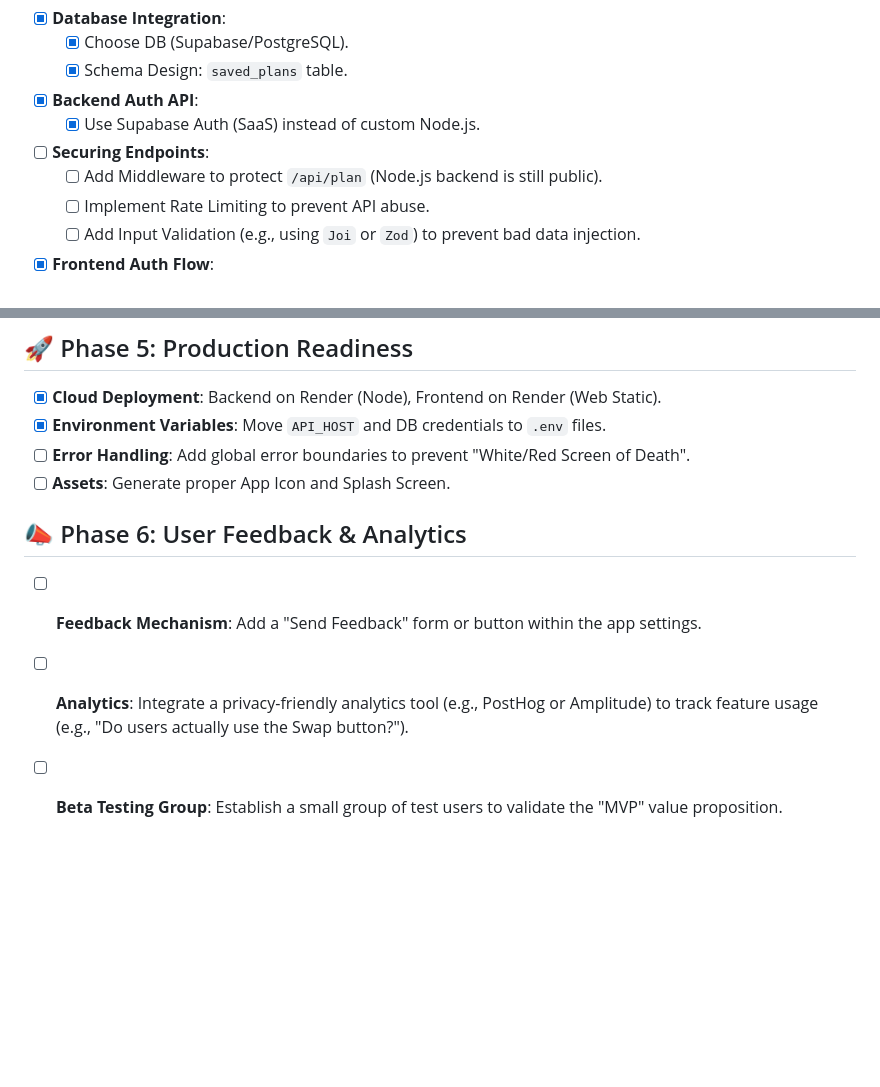
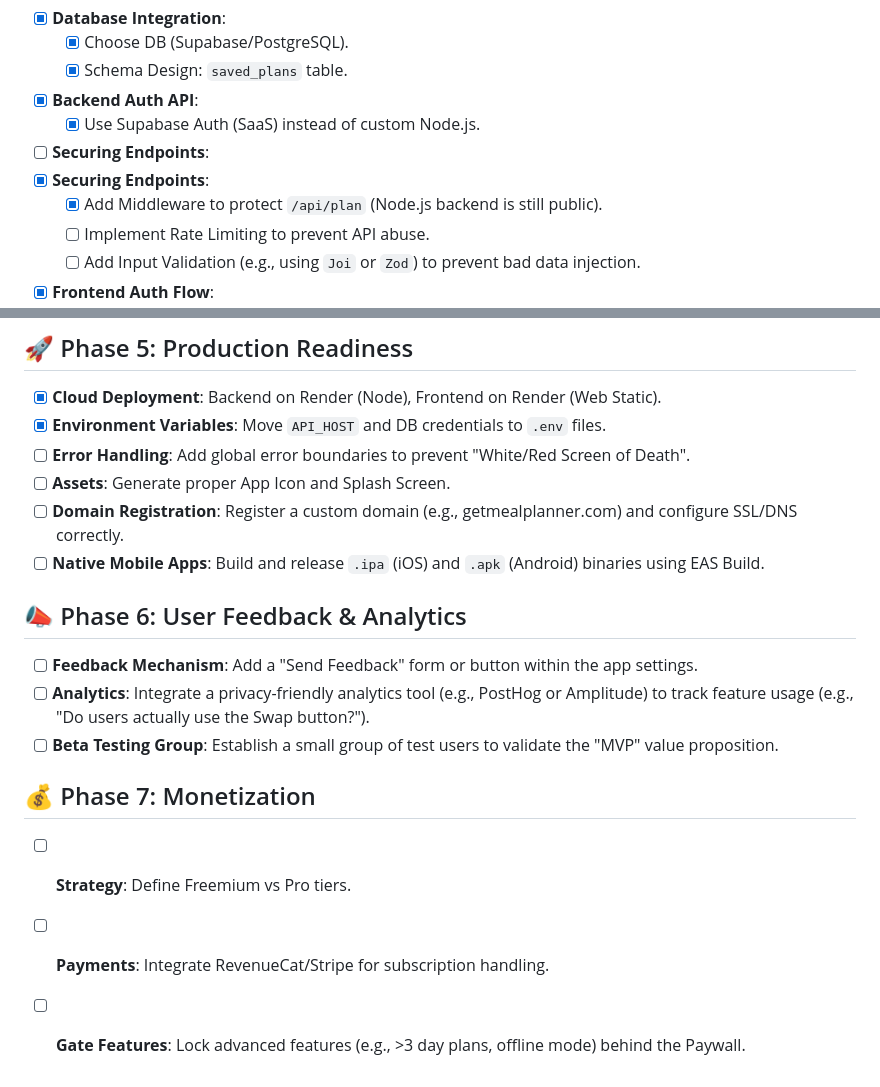
Before and after one commit to hpursan/meal-planner, a Markdown page: MVP_ROADMAP.md, 2 parts joined by grey strips. Rendered like a GitHub page; blank space fills up the shorter version.

Commit message:
docs: update roadmap with security status and future plans for domain/apps

```diff
--- a/MVP_ROADMAP.md
+++ b/MVP_ROADMAP.md
@@ -40,7 +40,8 @@ Moving from a "toy app" to a real product requires User Accounts.
 - [x] **Backend Auth API**:
     - [x] Use Supabase Auth (SaaS) instead of custom Node.js.
 - [ ] **Securing Endpoints**:
-    - [ ] Add Middleware to protect `/api/plan` (Node.js backend is still public).
+- [x] **Securing Endpoints**:
+    - [x] Add Middleware to protect `/api/plan` (Node.js backend is still public).
     - [ ] Implement Rate Limiting to prevent API abuse.
     - [ ] Add Input Validation (e.g., using `Joi` or `Zod`) to prevent bad data injection.
 - [x] **Frontend Auth Flow**:
@@ -72,8 +73,15 @@ Moving from a "toy app" to a real product requires User Accounts.
 - [x] **Environment Variables**: Move `API_HOST` and DB credentials to `.env` files.
 - [ ] **Error Handling**: Add global error boundaries to prevent "White/Red Screen of Death".
 - [ ] **Assets**: Generate proper App Icon and Splash Screen.
+- [ ] **Domain Registration**: Register a custom domain (e.g., getmealplanner.com) and configure SSL/DNS correctly.
+- [ ] **Native Mobile Apps**: Build and release `.ipa` (iOS) and `.apk` (Android) binaries using EAS Build.
 
 ## 📣 Phase 6: User Feedback & Analytics
 - [ ] **Feedback Mechanism**: Add a "Send Feedback" form or button within the app settings.
 - [ ] **Analytics**: Integrate a privacy-friendly analytics tool (e.g., PostHog or Amplitude) to track feature usage (e.g., "Do users actually use the Swap button?").
 - [ ] **Beta Testing Group**: Establish a small group of test users to validate the "MVP" value proposition.
+
+## 💰 Phase 7: Monetization
+- [ ] **Strategy**: Define Freemium vs Pro tiers.
+- [ ] **Payments**: Integrate RevenueCat/Stripe for subscription handling.
+- [ ] **Gate Features**: Lock advanced features (e.g., >3 day plans, offline mode) behind the Paywall.
```
